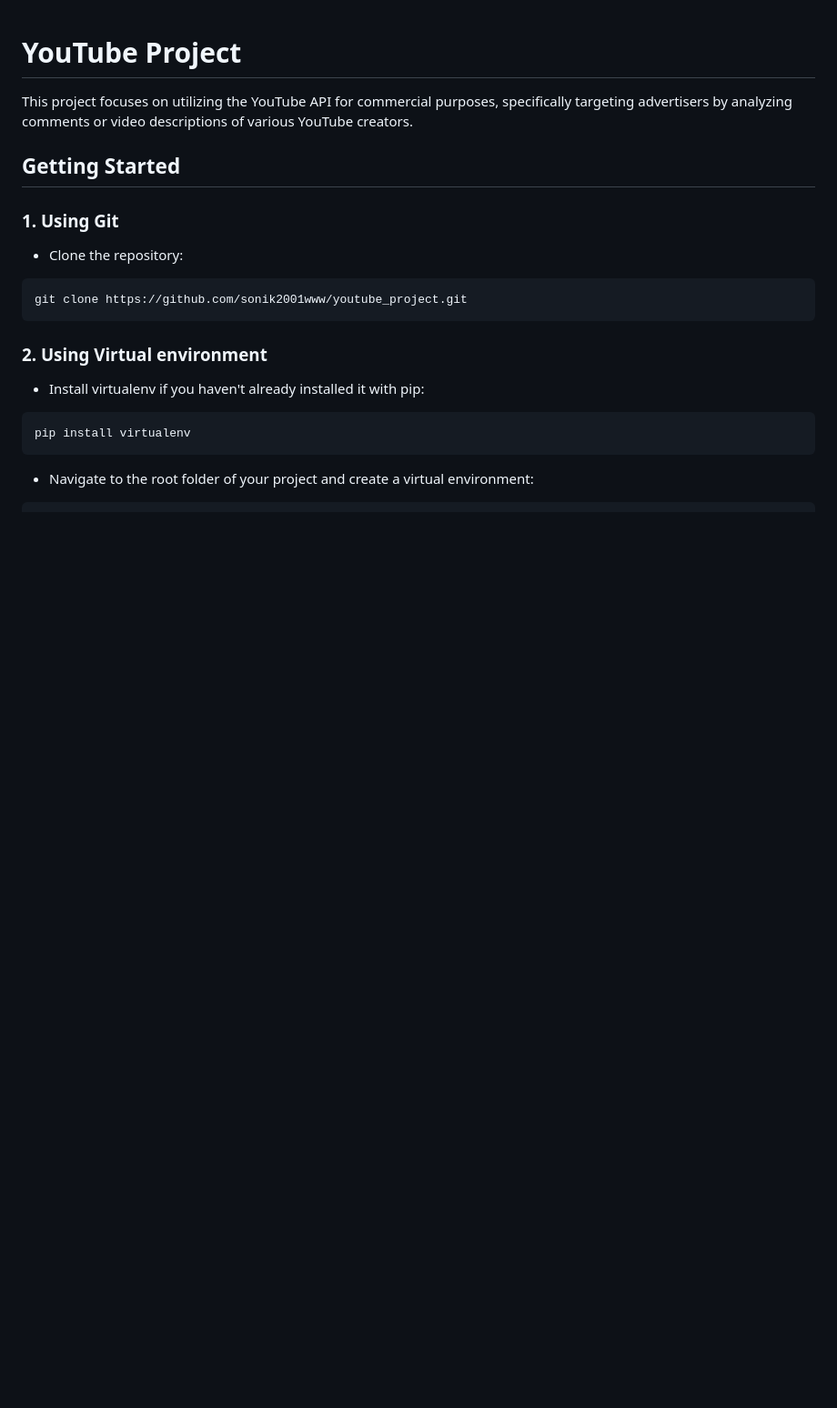
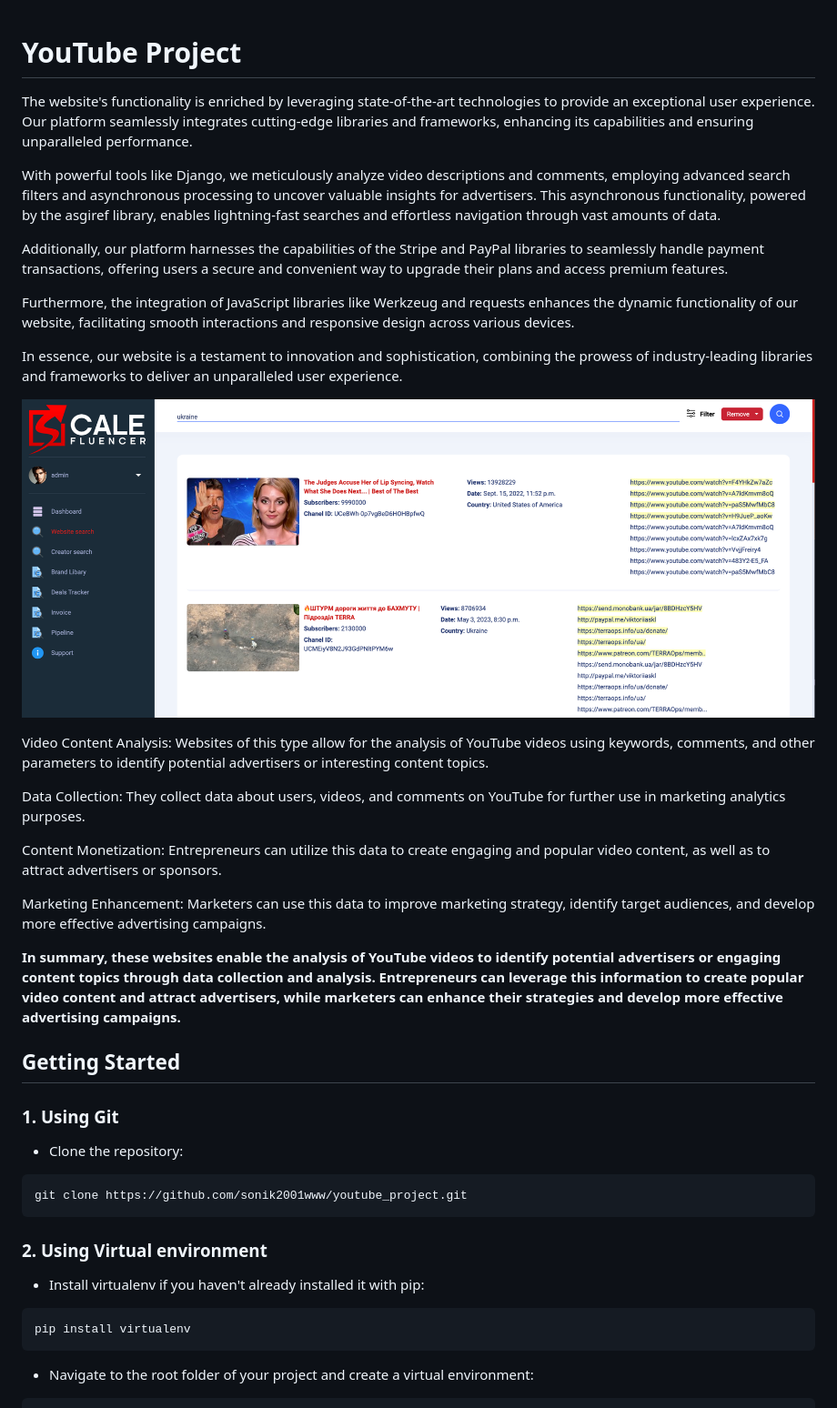
Before and after one commit to sonik2001www/youtube_project, a Markdown page: README.md, the part around the change. Shown: that part at 91% size. Rendered like a GitHub page; pictures changed too: img.png (added); blank space fills up the shorter version.

```diff
--- a/README.md
+++ b/README.md
@@ -1,6 +1,28 @@
 # YouTube Project
 
-This project focuses on utilizing the YouTube API for commercial purposes, specifically targeting advertisers by analyzing comments or video descriptions of various YouTube creators.
+The website's functionality is enriched by leveraging state-of-the-art technologies to provide an exceptional user experience. Our platform seamlessly integrates cutting-edge libraries and frameworks, enhancing its capabilities and ensuring unparalleled performance.
+
+With powerful tools like Django, we meticulously analyze video descriptions and comments, employing advanced search filters and asynchronous processing to uncover valuable insights for advertisers. This asynchronous functionality, powered by the asgiref library, enables lightning-fast searches and effortless navigation through vast amounts of data.
+
+Additionally, our platform harnesses the capabilities of the Stripe and PayPal libraries to seamlessly handle payment transactions, offering users a secure and convenient way to upgrade their plans and access premium features.
+
+Furthermore, the integration of JavaScript libraries like Werkzeug and requests enhances the dynamic functionality of our website, facilitating smooth interactions and responsive design across various devices.
+
+In essence, our website is a testament to innovation and sophistication, combining the prowess of industry-leading libraries and frameworks to deliver an unparalleled user experience.
+
+![img.png](img.png)
+
+
+Video Content Analysis: Websites of this type allow for the analysis of YouTube videos using keywords, comments, and other parameters to identify potential advertisers or interesting content topics.
+
+Data Collection: They collect data about users, videos, and comments on YouTube for further use in marketing analytics purposes.
+
+Content Monetization: Entrepreneurs can utilize this data to create engaging and popular video content, as well as to attract advertisers or sponsors.
+
+Marketing Enhancement: Marketers can use this data to improve marketing strategy, identify target audiences, and develop more effective advertising campaigns.
+
+
+__In summary, these websites enable the analysis of YouTube videos to identify potential advertisers or engaging content topics through data collection and analysis. Entrepreneurs can leverage this information to create popular video content and attract advertisers, while marketers can enhance their strategies and develop more effective advertising campaigns.__
 
 ## Getting Started
 
```
